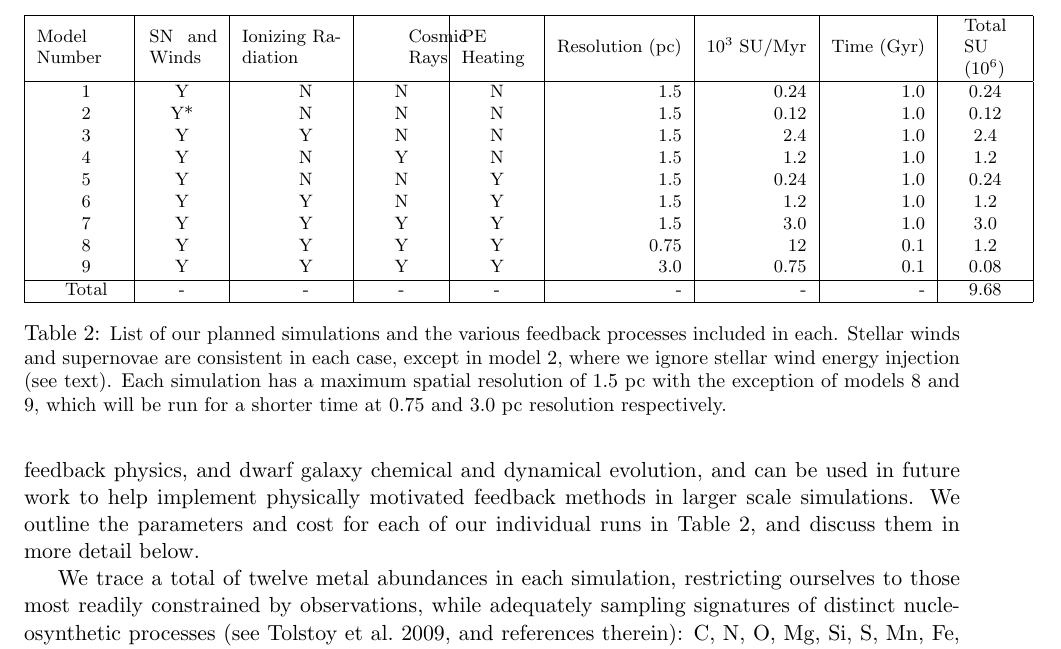
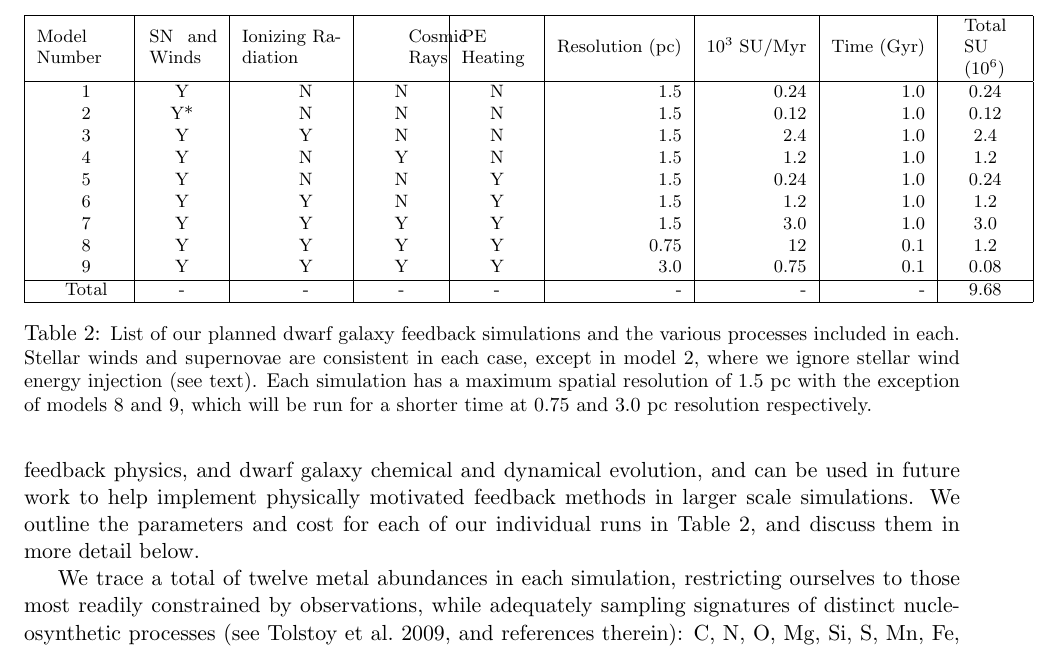
Before and after one commit to aemerick/xsede_proposal, a LaTeX document (main.tex): part of page 10 of 16, cut so that both start at the same text. Compiled offline with pdfLaTeX.

Commit message:
small table edits for consistency

```diff
--- a/main.tex
+++ b/main.tex
@@ -302,7 +302,7 @@ Our primary objective is to test the role various feedback processes play in the
  \hline
  \end{tabular}
 
- \caption{\small List of our planned simulations and the various feedback processes included in each. Stellar winds and supernovae are consistent in each case, except in model 2, where we ignore stellar wind energy injection (see text). Each simulation has a maximum spatial resolution of 1.5 pc with the exception of models 8 and 9, which will be run for a shorter time at 0.75 and 3.0 pc resolution respectively.}
+ \caption{\small List of our planned dwarf galaxy feedback simulations and the various processes included in each. Stellar winds and supernovae are consistent in each case, except in model 2, where we ignore stellar wind energy injection (see text). Each simulation has a maximum spatial resolution of 1.5 pc with the exception of models 8 and 9, which will be run for a shorter time at 0.75 and 3.0 pc resolution respectively.}
    \label{table:SU}
 \end{table}
 
```
Also changed, not shown: main.tex (2 more changed lines).
